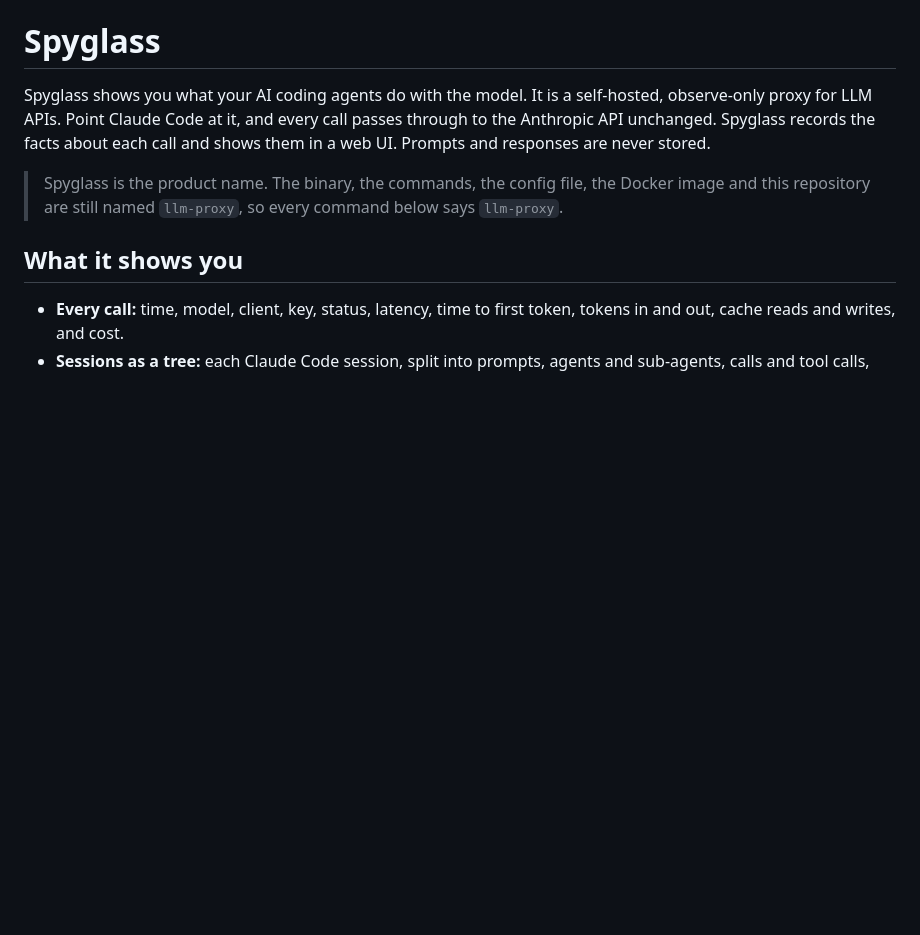
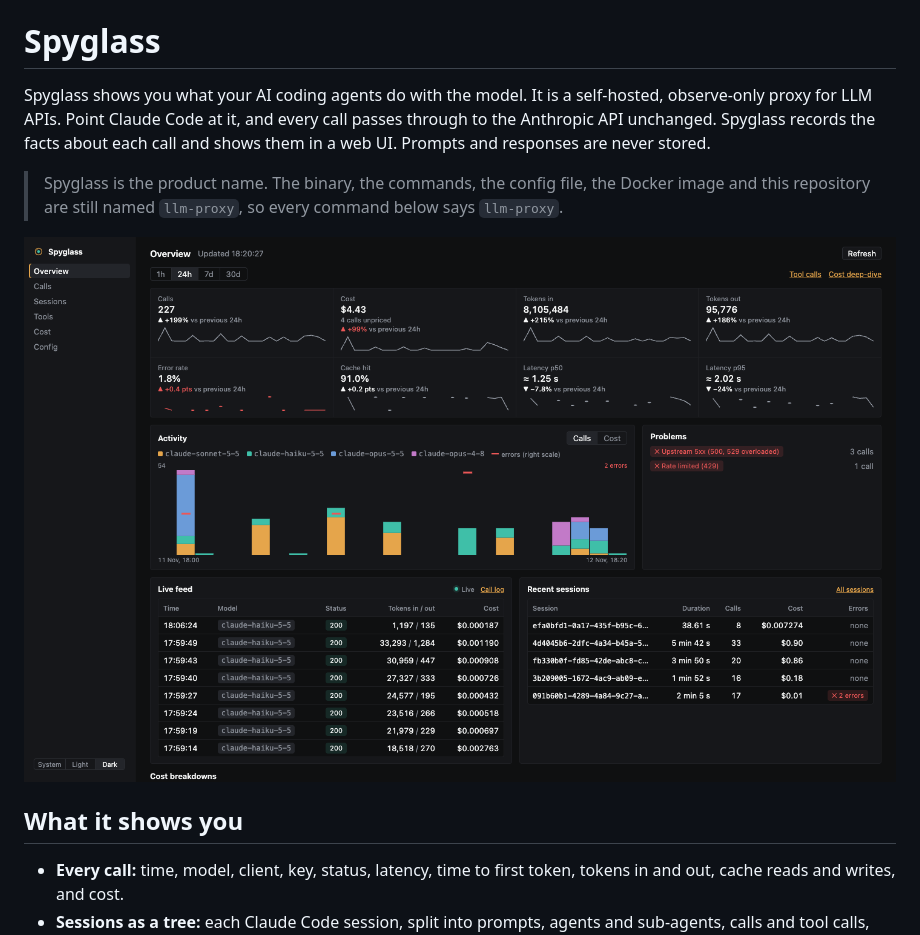
Before and after one commit to mtanzi/llm-proxy, a Markdown page: README.md, the part around the change. GitHub-like rendering; pictures changed too: docs/images/overview-dark.png (added); blank space fills up the shorter version.

Commit message:
docs: add Overview screenshot to README (#92)

```diff
--- a/README.md
+++ b/README.md
@@ -3,6 +3,8 @@
 Spyglass shows you what your AI coding agents do with the model. It is a self-hosted, observe-only proxy for LLM APIs. Point Claude Code at it, and every call passes through to the Anthropic API unchanged. Spyglass records the facts about each call and shows them in a web UI. Prompts and responses are never stored.
 
 > Spyglass is the product name. The binary, the commands, the config file, the Docker image and this repository are still named `llm-proxy`, so every command below says `llm-proxy`.
+
+![Spyglass Overview page in the dark theme: headline numbers for calls, cost, tokens, error rate, cache hit and latency, activity by model, a live feed and recent sessions.](docs/images/overview-dark.png)
 
 ## What it shows you
 
```
